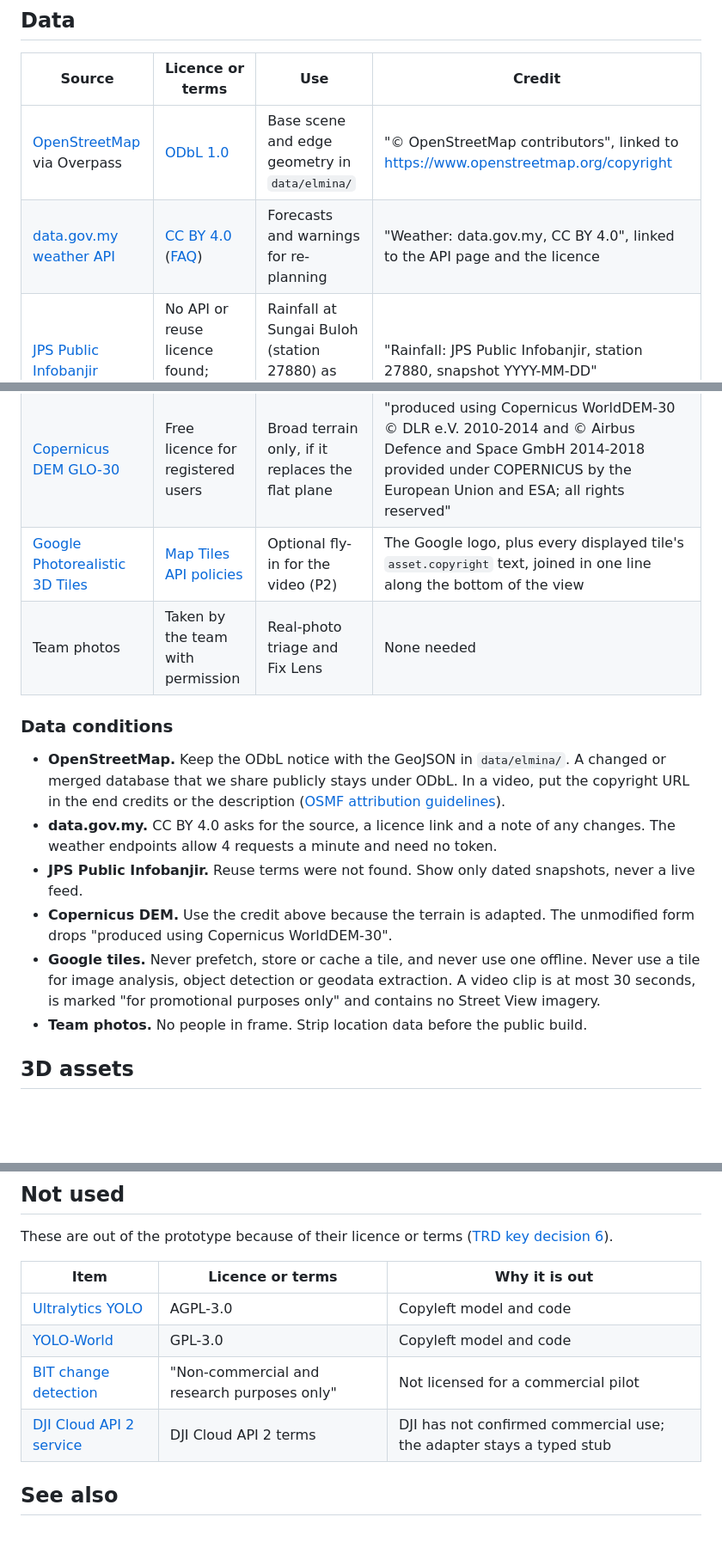
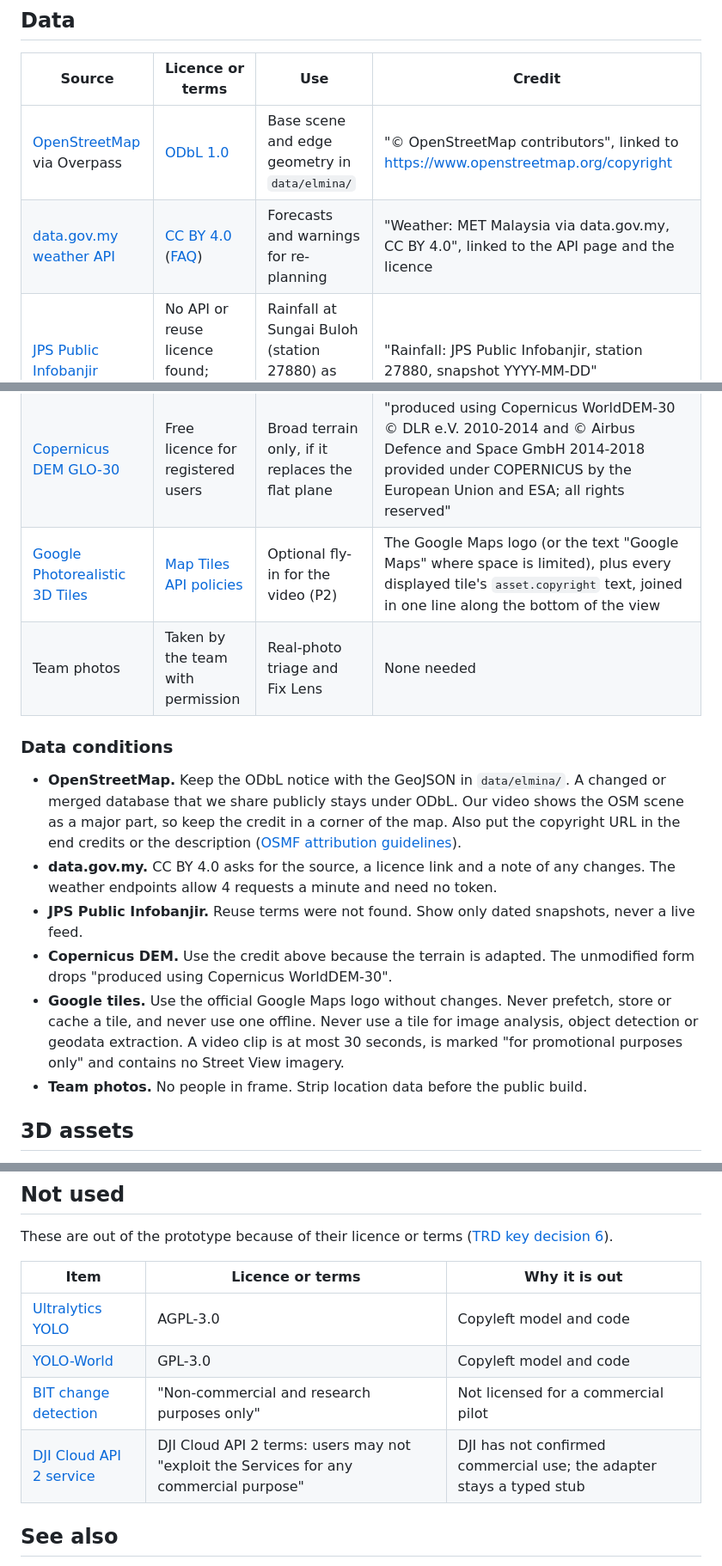
Before and after one commit to TolongLabs/safe-edge, a Markdown page: docs/licences.md, 3 parts joined by grey strips. Shown at 86% size. GitHub-like rendering; blank space fills up the shorter version.

Commit message:
docs: fix Google, OSM and DJI licence notes

```diff
--- a/docs/licences.md
+++ b/docs/licences.md
@@ -70,10 +70,10 @@ The prototype runs no local model weights. Its only model is a hosted service.
 | Source                                         | Licence or terms                                  | Use                                                         | Credit                                                                                                                                                                                  |
 | ---------------------------------------------- | ------------------------------------------------- | ----------------------------------------------------------- | --------------------------------------------------------------------------------------------------------------------------------------------------------------------------------------- |
 | [OpenStreetMap][osm] via Overpass              | [ODbL 1.0][odbl]                                  | Base scene and edge geometry in `data/elmina/`              | "© OpenStreetMap contributors", linked to https://www.openstreetmap.org/copyright                                                                                                       |
-| [data.gov.my weather API][data-gov-my]         | [CC BY 4.0][cc-by] ([FAQ][data-gov-my-faq])       | Forecasts and warnings for re-planning                      | "Weather: data.gov.my, CC BY 4.0", linked to the API page and the licence                                                                                                               |
+| [data.gov.my weather API][data-gov-my]         | [CC BY 4.0][cc-by] ([FAQ][data-gov-my-faq])       | Forecasts and warnings for re-planning                      | "Weather: MET Malaysia via data.gov.my, CC BY 4.0", linked to the API page and the licence                                                                                              |
 | [JPS Public Infobanjir][infobanjir]            | No API or reuse licence found; terms not obtained | Rainfall at Sungai Buloh (station 27880) as dated snapshots | "Rainfall: JPS Public Infobanjir, station 27880, snapshot YYYY-MM-DD"                                                                                                                   |
 | [Copernicus DEM GLO-30][copernicus-dem]        | Free licence for registered users                 | Broad terrain only, if it replaces the flat plane           | "produced using Copernicus WorldDEM-30 © DLR e.V. 2010-2014 and © Airbus Defence and Space GmbH 2014-2018 provided under COPERNICUS by the European Union and ESA; all rights reserved" |
-| [Google Photorealistic 3D Tiles][google-tiles] | [Map Tiles API policies][google-policies]         | Optional fly-in for the video (P2)                          | The Google logo, plus every displayed tile's `asset.copyright` text, joined in one line along the bottom of the view                                                                    |
+| [Google Photorealistic 3D Tiles][google-tiles] | [Map Tiles API policies][google-policies]         | Optional fly-in for the video (P2)                          | The Google Maps logo (or the text "Google Maps" where space is limited), plus every displayed tile's `asset.copyright` text, joined in one line along the bottom of the view            |
 | Team photos                                    | Taken by the team with permission                 | Real-photo triage and Fix Lens                              | None needed                                                                                                                                                                             |
 
 [osm]: https://www.openstreetmap.org/copyright
@@ -88,11 +88,11 @@ The prototype runs no local model weights. Its only model is a hosted service.
 
 ### Data conditions
 
-- **OpenStreetMap.** Keep the ODbL notice with the GeoJSON in `data/elmina/`. A changed or merged database that we share publicly stays under ODbL. In a video, put the copyright URL in the end credits or the description ([OSMF attribution guidelines][osmf-attribution]).
+- **OpenStreetMap.** Keep the ODbL notice with the GeoJSON in `data/elmina/`. A changed or merged database that we share publicly stays under ODbL. Our video shows the OSM scene as a major part, so keep the credit in a corner of the map. Also put the copyright URL in the end credits or the description ([OSMF attribution guidelines][osmf-attribution]).
 - **data.gov.my.** CC BY 4.0 asks for the source, a licence link and a note of any changes. The weather endpoints allow 4 requests a minute and need no token.
 - **JPS Public Infobanjir.** Reuse terms were not found. Show only dated snapshots, never a live feed.
 - **Copernicus DEM.** Use the credit above because the terrain is adapted. The unmodified form drops "produced using Copernicus WorldDEM-30".
-- **Google tiles.** Never prefetch, store or cache a tile, and never use one offline. Never use a tile for image analysis, object detection or geodata extraction. A video clip is at most 30 seconds, is marked "for promotional purposes only" and contains no Street View imagery.
+- **Google tiles.** Use the official Google Maps logo without changes. Never prefetch, store or cache a tile, and never use one offline. Never use a tile for image analysis, object detection or geodata extraction. A video clip is at most 30 seconds, is marked "for promotional purposes only" and contains no Street View imagery.
 - **Team photos.** No people in frame. Strip location data before the public build.
 
 [osmf-attribution]: https://osmfoundation.org/wiki/Licence/Attribution_Guidelines
@@ -107,12 +107,12 @@ Before a glTF model or texture lands, verify its licence on its live page. Then
 
 These are out of the prototype because of their licence or terms ([TRD key decision 6](/docs/TRD.md#key-decisions)).
 
-| Item                                 | Licence or terms                            | Why it is out                                                        |
-| ------------------------------------ | ------------------------------------------- | -------------------------------------------------------------------- |
-| [Ultralytics YOLO][ultralytics]      | AGPL-3.0                                    | Copyleft model and code                                              |
-| [YOLO-World][yolo-world]             | GPL-3.0                                     | Copyleft model and code                                              |
-| [BIT change detection][bit]          | "Non-commercial and research purposes only" | Not licensed for a commercial pilot                                  |
-| [DJI Cloud API 2 service][dji-terms] | DJI Cloud API 2 terms                       | DJI has not confirmed commercial use; the adapter stays a typed stub |
+| Item                                 | Licence or terms                                                                       | Why it is out                                                        |
+| ------------------------------------ | -------------------------------------------------------------------------------------- | -------------------------------------------------------------------- |
+| [Ultralytics YOLO][ultralytics]      | AGPL-3.0                                                                               | Copyleft model and code                                              |
+| [YOLO-World][yolo-world]             | GPL-3.0                                                                                | Copyleft model and code                                              |
+| [BIT change detection][bit]          | "Non-commercial and research purposes only"                                            | Not licensed for a commercial pilot                                  |
+| [DJI Cloud API 2 service][dji-terms] | DJI Cloud API 2 terms: users may not "exploit the Services for any commercial purpose" | DJI has not confirmed commercial use; the adapter stays a typed stub |
 
 [ultralytics]: https://github.com/ultralytics/ultralytics/blob/main/LICENSE
 [yolo-world]: https://github.com/AILab-CVC/YOLO-World/blob/master/LICENSE
```
